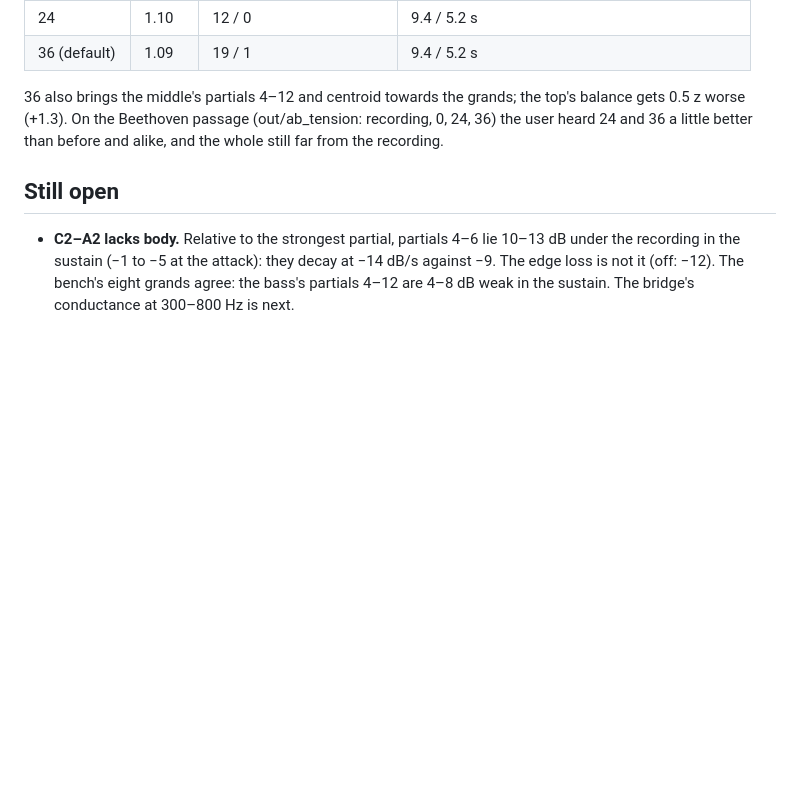
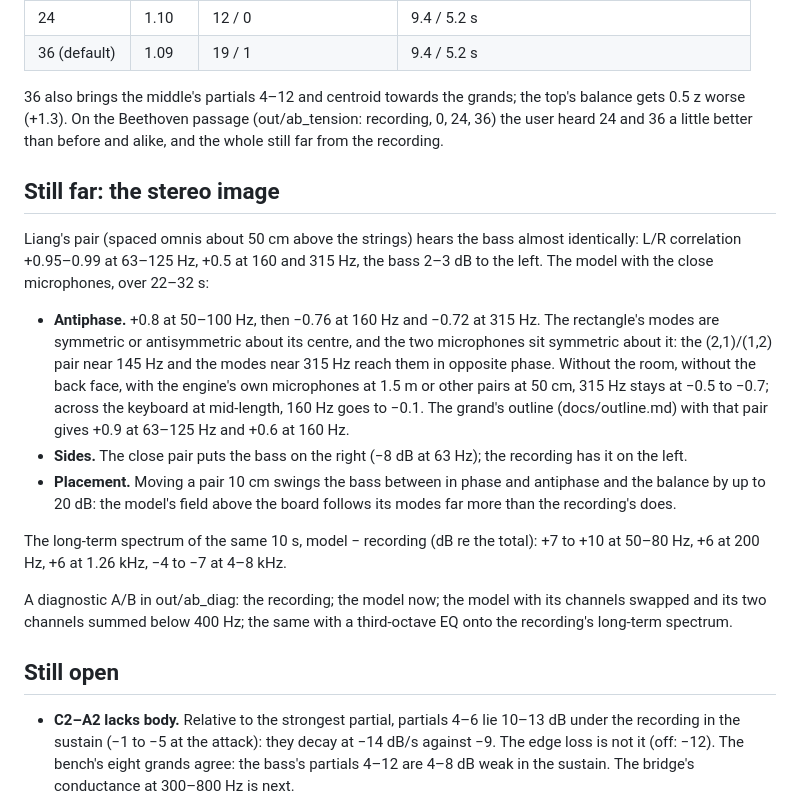
Before and after one commit to mgth/unsampled-piano, a Markdown page: docs/bass_metal.md, the part around the change. GitHub-like rendering; blank space fills up the shorter version.

Commit message:
Bass: the stereo image against Liang's pair, measured
The model's close pair hears the rectangle's antisymmetric modes in
opposite phase (L/R correlation -0.76 at 160 Hz, -0.72 at 315 Hz,
against +0.5 in the recording, +0.95-0.99 at 63-125 Hz) and puts the
bass on the right. Diagnostic A/B in out/ab_diag.

Co-Authored-By: Claude Opus 5.5 <noreply@anthropic.com>

```diff
--- a/docs/bass_metal.md
+++ b/docs/bass_metal.md
@@ -92,6 +92,18 @@ The scale gave every string 750 N: a key's load on the bridge, Σ √(T·μ), do
 
 36 also brings the middle's partials 4–12 and centroid towards the grands; the top's balance gets 0.5 z worse (+1.3). On the Beethoven passage (out/ab_tension: recording, 0, 24, 36) the user heard 24 and 36 a little better than before and alike, and the whole still far from the recording.
 
+## Still far: the stereo image
+
+Liang's pair (spaced omnis about 50 cm above the strings) hears the bass almost identically: L/R correlation +0.95–0.99 at 63–125 Hz, +0.5 at 160 and 315 Hz, the bass 2–3 dB to the left. The model with the close microphones, over 22–32 s:
+
+- **Antiphase.** +0.8 at 50–100 Hz, then −0.76 at 160 Hz and −0.72 at 315 Hz. The rectangle's modes are symmetric or antisymmetric about its centre, and the two microphones sit symmetric about it: the (2,1)/(1,2) pair near 145 Hz and the modes near 315 Hz reach them in opposite phase. Without the room, without the back face, with the engine's own microphones at 1.5 m or other pairs at 50 cm, 315 Hz stays at −0.5 to −0.7; across the keyboard at mid-length, 160 Hz goes to −0.1. The grand's outline (docs/outline.md) with that pair gives +0.9 at 63–125 Hz and +0.6 at 160 Hz.
+- **Sides.** The close pair puts the bass on the right (−8 dB at 63 Hz); the recording has it on the left.
+- **Placement.** Moving a pair 10 cm swings the bass between in phase and antiphase and the balance by up to 20 dB: the model's field above the board follows its modes far more than the recording's does.
+
+The long-term spectrum of the same 10 s, model − recording (dB re the total): +7 to +10 at 50–80 Hz, +6 at 200 Hz, +6 at 1.26 kHz, −4 to −7 at 4–8 kHz.
+
+A diagnostic A/B in out/ab_diag: the recording; the model now; the model with its channels swapped and its two channels summed below 400 Hz; the same with a third-octave EQ onto the recording's long-term spectrum.
+
 ## Still open
 
 - **C2–A2 lacks body.** Relative to the strongest partial, partials 4–6 lie 10–13 dB under the recording in the sustain (−1 to −5 at the attack): they decay at −14 dB/s against −9. The edge loss is not it (off: −12). The bench's eight grands agree: the bass's partials 4–12 are 4–8 dB weak in the sustain. The bridge's conductance at 300–800 Hz is next.
```
